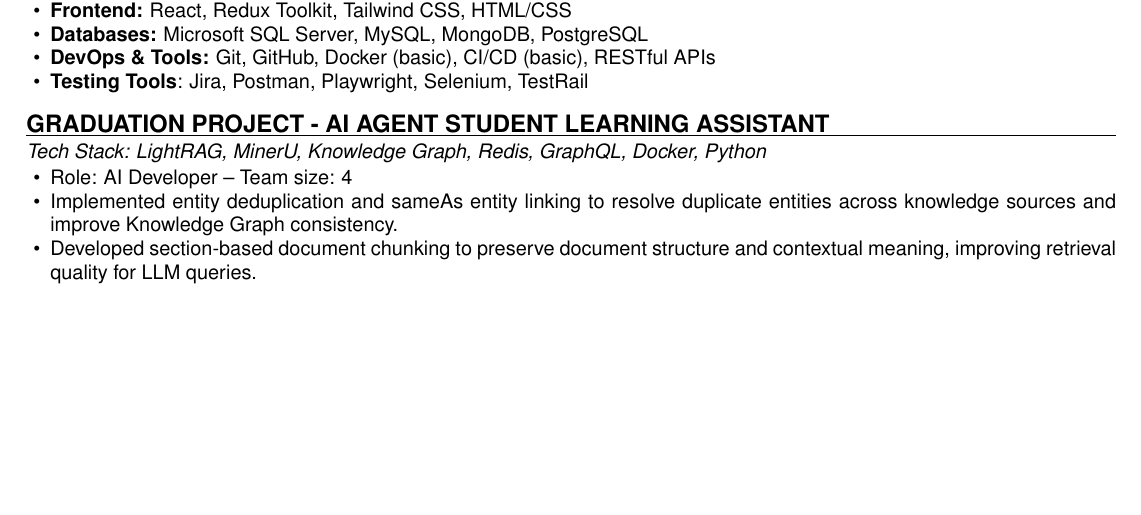
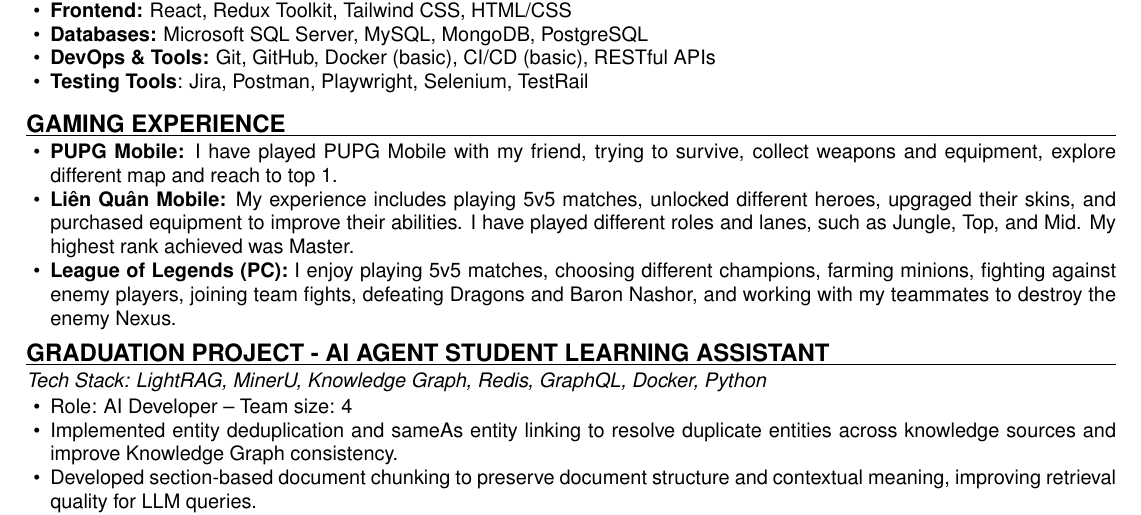
Before and after one commit to Giaphuc713/My-CV, a LaTeX document (main.tex): part of page 1 of 2, cut so that both start at the same text, the shorter picture padded with empty space. Compiled offline with pdfLaTeX; a missing font is replaced by an installed copy or a similar font.

Commit message:
Nexon Game Test

```diff
--- a/main.tex
+++ b/main.tex
@@ -79,6 +79,25 @@
     \item \textbf{Testing Tools}: Jira, Postman, Playwright, Selenium, TestRail
 \end{itemize}
 \vspace{0.1cm}
+
+\section*{Gaming Experience}
+\vspace{-0.5em}
+\hrule
+\vspace{0.4em}
+\begin{itemize}
+    \item \textbf{PUPG Mobile:}
+    I have played PUPG Mobile with my friend, trying to survive, collect weapons and equipment, explore different map and reach to top 1.
+    \item \textbf{Liên Quân Mobile:}
+    My experience includes playing 5v5 matches, unlocked different heroes, upgraged their skins, and purchased equipment to improve their abilities. I have played different roles and
+lanes, such as Jungle, Top, and Mid. My highest rank
+achieved was Master.
+\item \textbf{League of Legends (PC):}    I enjoy playing 5v5 matches, choosing different champions,
+    farming minions, fighting against enemy players, joining
+    team fights, defeating Dragons and Baron Nashor, and
+    working with my teammates to destroy the enemy Nexus.
+
+\end{itemize}
+
 \section*{Graduation Project - AI Agent Student Learning Assistant}
 \vspace{-0.5em}
 \hrule
```
Also changed, not shown: main.pdf.
